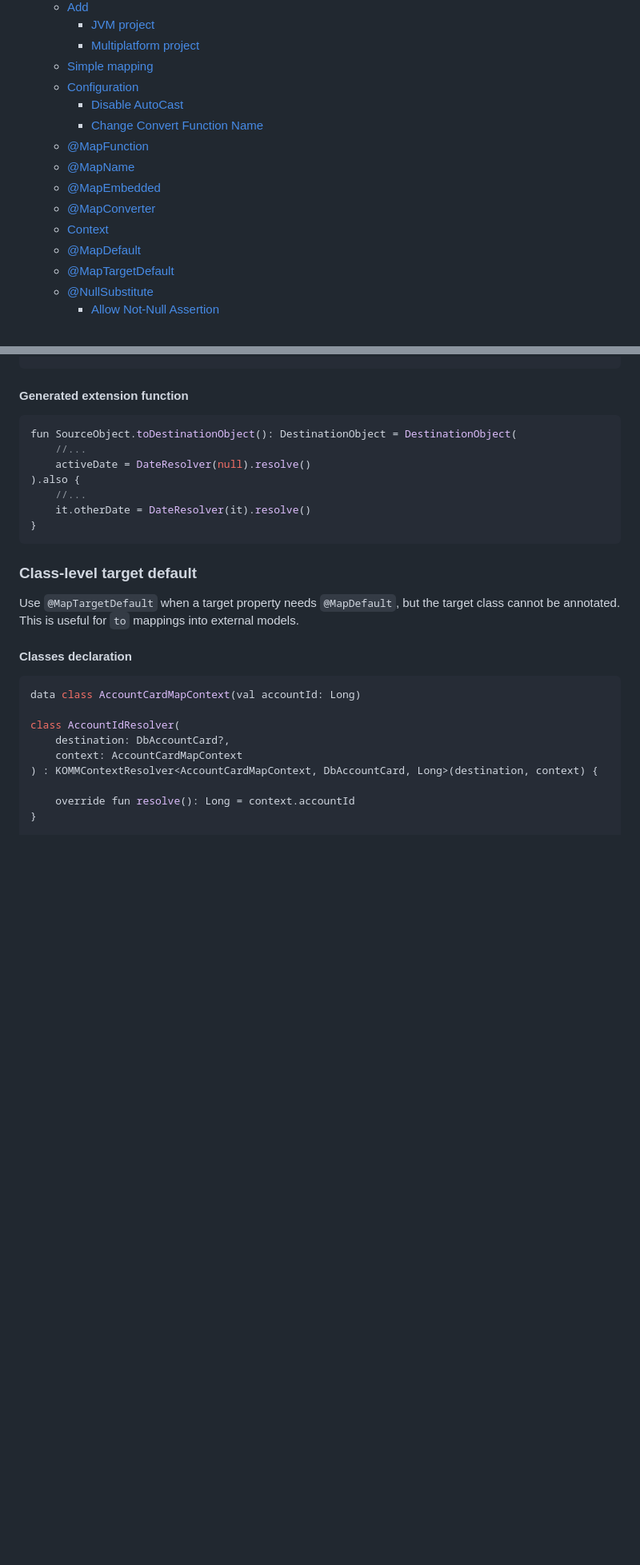
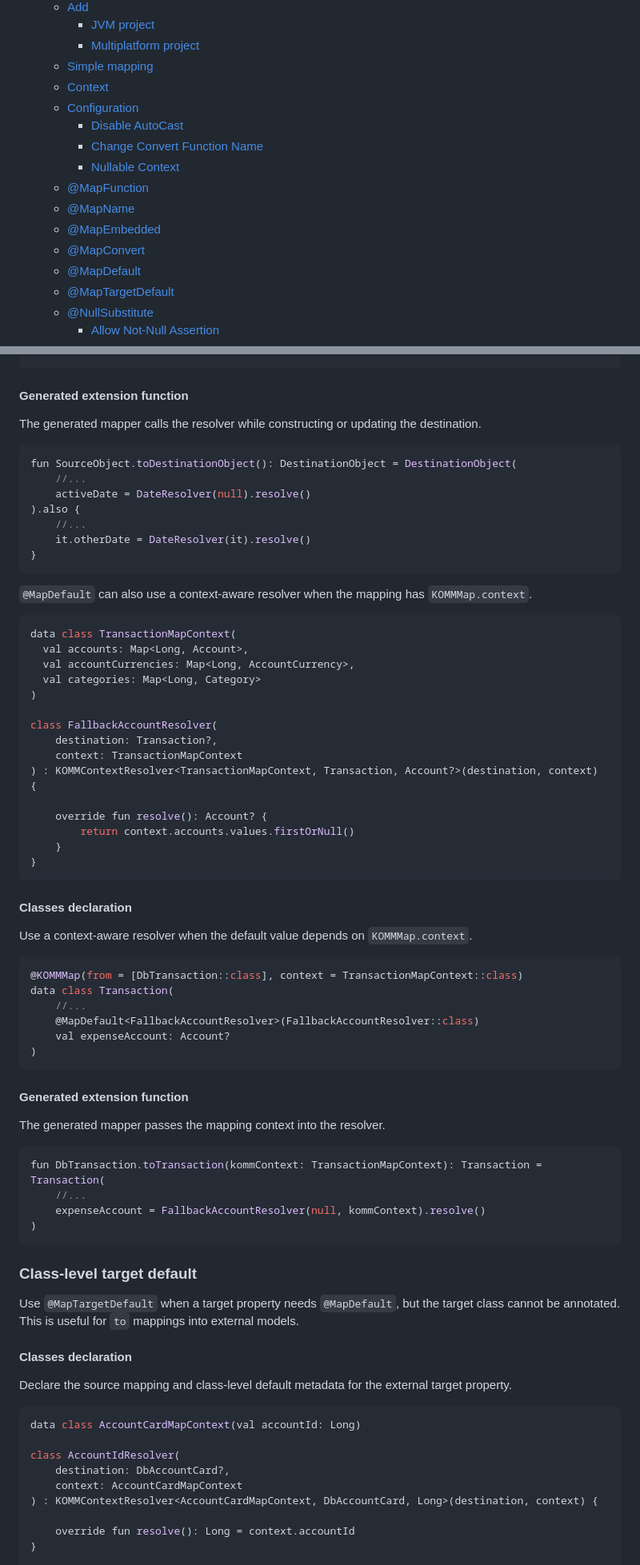
Before and after one commit to Scogun/komm, a Markdown page: README.md, 2 parts joined by grey strips. Shown at 80% size. Rendered like a GitHub page; blank space fills up the shorter version.

````diff
--- a/README.md
+++ b/README.md
@@ -19,14 +19,15 @@ The **Kotlin Object Multiplatform Mapper** provides you a possibility to generat
     * [JVM project](#jvm-project)
     * [Multiplatform project](#multiplatform-project)
   * [Simple mapping](#simple-mapping)
+  * [Context](#use-context)
   * [Configuration](#mapping-configuration)
     * [Disable AutoCast](#disable-autocast)
     * [Change Convert Function Name](#change-convert-function-name)
+    * [Nullable Context](#nullable-context)
   * [@MapFunction](#mapfunction-annotation)
   * [@MapName](#mapname-annotation)
   * [@MapEmbedded](#mapembedded-annotation)
-  * [@MapConverter](#use-converter)
-  * [Context](#use-context)
+  * [@MapConvert](#use-converter)
   * [@MapDefault](#use-resolver)
   * [@MapTargetDefault](#class-level-target-default)
   * [@NullSubstitute](#use-nullsubstitute)
@@ -525,6 +573,8 @@ data class DestinationObject(
 }
 ```
 #### Generated extension function
+The generated mapper calls the resolver while constructing or updating the destination.
+
 ```kotlin
 fun SourceObject.toDestinationObject(): DestinationObject = DestinationObject(
     //...
@@ -534,11 +584,52 @@ fun SourceObject.toDestinationObject(): DestinationObject = DestinationObject(
     it.otherDate = DateResolver(it).resolve()
 }
 ```
+`@MapDefault` can also use a context-aware resolver when the mapping has `KOMMMap.context`.
+```kotlin
+data class TransactionMapContext(
+  val accounts: Map<Long, Account>,
+  val accountCurrencies: Map<Long, AccountCurrency>,
+  val categories: Map<Long, Category>
+)
+
+class FallbackAccountResolver(
+    destination: Transaction?,
+    context: TransactionMapContext
+) : KOMMContextResolver<TransactionMapContext, Transaction, Account?>(destination, context) {
+
+    override fun resolve(): Account? {
+        return context.accounts.values.firstOrNull()
+    }
+}
+```
+#### Classes declaration
+Use a context-aware resolver when the default value depends on `KOMMMap.context`.
+
+```kotlin
+@KOMMMap(from = [DbTransaction::class], context = TransactionMapContext::class)
+data class Transaction(
+    //...
+    @MapDefault<FallbackAccountResolver>(FallbackAccountResolver::class)
+    val expenseAccount: Account?
+)
+```
+#### Generated extension function
+The generated mapper passes the mapping context into the resolver.
+
+```kotlin
+fun DbTransaction.toTransaction(kommContext: TransactionMapContext): Transaction = Transaction(
+    //...
+    expenseAccount = FallbackAccountResolver(null, kommContext).resolve()
+)
+```
+
 ### Class-level target default
 Use `@MapTargetDefault` when a target property needs `@MapDefault`, but the target class cannot be annotated.
 This is useful for `to` mappings into external models.
 
 #### Classes declaration
+Declare the source mapping and class-level default metadata for the external target property.
+
 ```kotlin
 data class AccountCardMapContext(val accountId: Long)
 
````
Also changed, not shown: other parts of README.md (+137 -51 lines).
